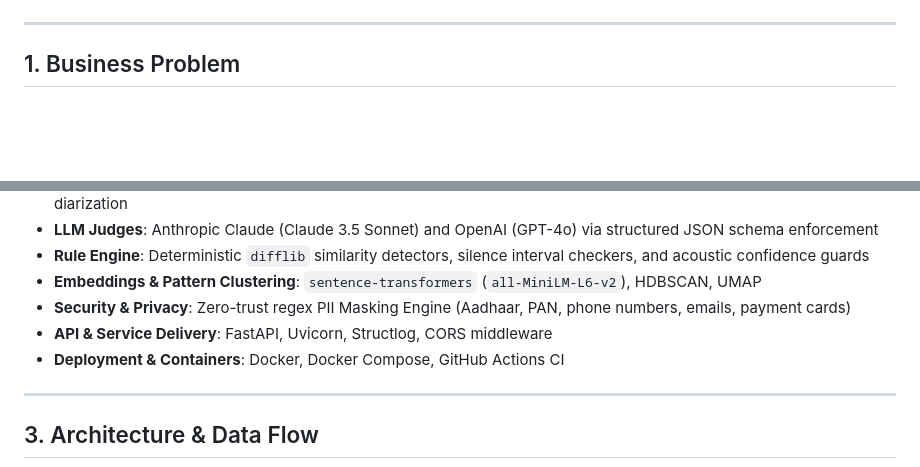
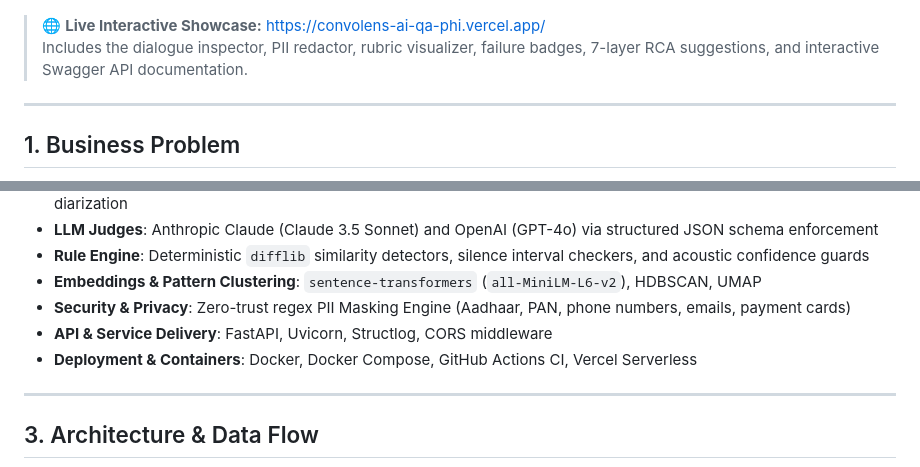
Before and after one commit to rahul-1909/convolens-ai-qa, a Markdown page: README.md, 2 parts joined by grey strips. GitHub-like rendering; blank space fills up the shorter version.

Commit message:
docs: add Live Demo badge and direct link in README

```diff
--- a/README.md
+++ b/README.md
@@ -4,6 +5,9 @@
 [![FastAPI](https://img.shields.io/badge/FastAPI-0.115+-009688.svg)](https://fastapi.tiangolo.com)
 [![Pydantic v2](https://img.shields.io/badge/Pydantic-v2-E92063.svg)](https://docs.pydantic.dev/)
 [![License: MIT](https://img.shields.io/badge/License-MIT-yellow.svg)](LICENSE)
+
+> 🌐 **Live Interactive Showcase:** [https://convolens-ai-qa-phi.vercel.app/](https://convolens-ai-qa-phi.vercel.app/)
+> Includes the dialogue inspector, PII redactor, rubric visualizer, failure badges, 7-layer RCA suggestions, and interactive Swagger API documentation.
 
 ---
 
@@ -32,7 +36,7 @@ Critical failure modes go completely undetected until customer churn or regulato
 * **Embeddings & Pattern Clustering**: `sentence-transformers` (`all-MiniLM-L6-v2`), HDBSCAN, UMAP
 * **Security & Privacy**: Zero-trust regex PII Masking Engine (Aadhaar, PAN, phone numbers, emails, payment cards)
 * **API & Service Delivery**: FastAPI, Uvicorn, Structlog, CORS middleware
-* **Deployment & Containers**: Docker, Docker Compose, GitHub Actions CI
+* **Deployment & Containers**: Docker, Docker Compose, GitHub Actions CI, Vercel Serverless
 
 ---
 
```
Also changed, not shown: other parts of README.md (+2 -1 lines).
